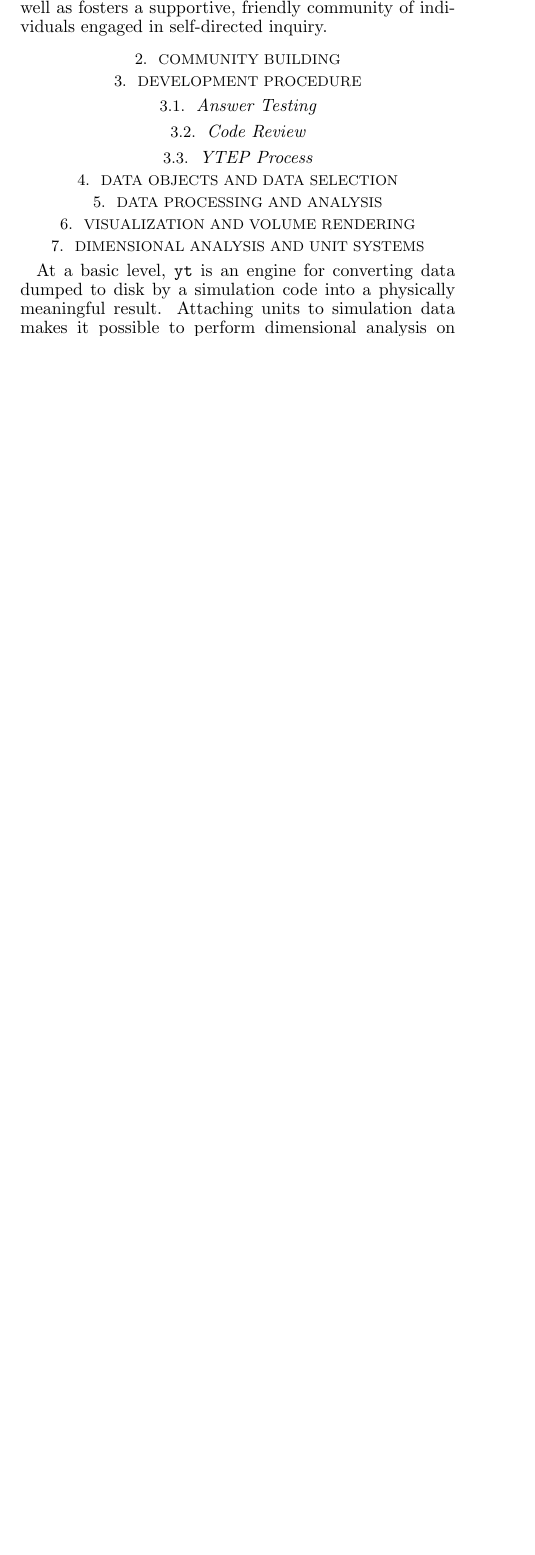
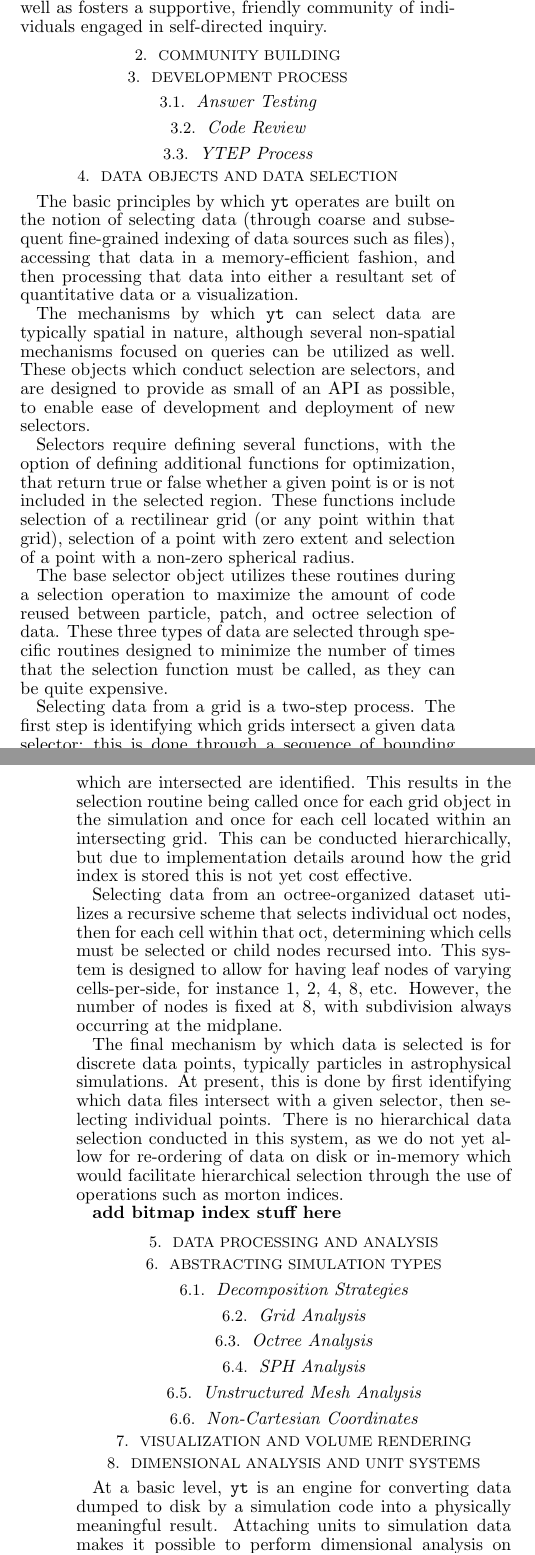
Before and after one commit to ricardovolert/yt-3.0-paper-old, a LaTeX document (ms.tex, which reads sections/data_objects.tex): part of one column of page 1 of 7 before the commit and two parts of the columns of pages 1 and 2 of 7 after it, the two joined at a grey line, cut so that both start at the same text, the shorter picture padded with empty space. Compiled offline with pdfLaTeX; a missing bibliography style is replaced by a similar one.

Commit message:
Adding draft of data objects

```diff
--- a/ms.tex
+++ b/ms.tex
@@ -63,7 +63,7 @@
 \section{Community Building}
 \input{sections/community_building.tex}
 
-\section{Development Procedure}
+\section{Development Process}
 \input{sections/development_procedure.tex}
 
 \section{Data Objects and Data Selection}
--- a/sections/data_objects.tex
+++ b/sections/data_objects.tex
@@ -0,0 +1,50 @@
+The basic principles by which \yt{} operates are built on the notion of
+selecting data (through coarse and subsequent fine-grained indexing of data
+sources such as files), accessing that data in a memory-efficient fashion, and
+then processing that data into either a resultant set of quantitative data or a
+visualization.
+
+The mechanisms by which \yt{} can select data are typically spatial in nature,
+although several non-spatial mechanisms focused on queries can be utilized as
+well.  These objects which conduct selection are selectors, and are designed to
+provide as small of an API as possible, to enable ease of development and
+deployment of new selectors.
+
+Selectors require defining several functions, with the option of defining
+additional functions for optimization, that return true or false whether a
+given point is or is not included in the selected region.  These functions
+include selection of a rectilinear grid (or any point within that grid),
+selection of a point with zero extent and selection of a point with a non-zero
+spherical radius.
+
+The base selector object utilizes these routines during a selection operation
+to maximize the amount of code reused between particle, patch, and octree
+selection of data.  These three types of data are selected through specific
+routines designed to minimize the number of times that the selection function
+must be called, as they can be quite expensive.
+
+Selecting data from a grid is a two-step process.  The first step is
+identifying which grids intersect a given data selector; this is done through a
+sequence of bounding box intersection checks.  Within a given grid, the cells
+which are intersected are identified.  This results in the selection routine
+being called once for each grid object in the simulation and once for each cell
+located within an intersecting grid.  This can be conducted hierarchically, but
+due to implementation details around how the grid index is stored this is not
+yet cost effective.
+
+Selecting data from an octree-organized dataset utilizes a recursive scheme
+that selects individual oct nodes, then for each cell within that oct,
+determining which cells must be selected or child nodes recursed into.  This
+system is designed to allow for having leaf nodes of varying cells-per-side,
+for instance 1, 2, 4, 8, etc.  However, the number of nodes is fixed at 8, with
+subdivision always occurring at the midplane.
+
+The final mechanism by which data is selected is for discrete data points,
+typically particles in astrophysical simulations.  At present, this is done
+by first identifying which data files intersect with a given selector, then
+selecting individual points.  There is no hierarchical data selection conducted
+in this system, as we do not yet allow for re-ordering of data on disk or
+in-memory which would facilitate hierarchical selection through the use of
+operations such as morton indices.
+
+\textbf{add bitmap index stuff here}
```
Also changed, not shown: ms.tex (6 more changed lines).
